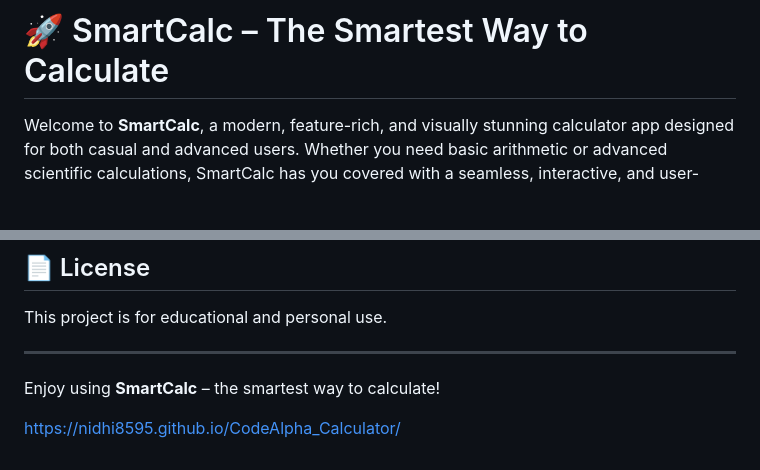
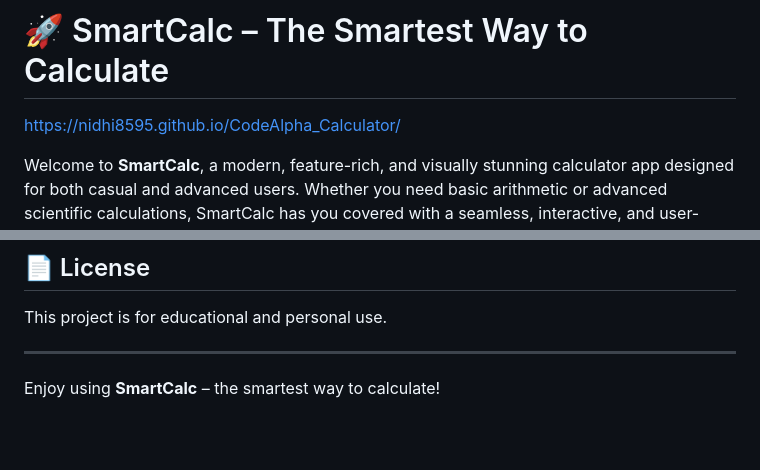
Before and after one commit to Nidhi8595/CodeAlpha_Calculator, a Markdown page: README.md, 2 parts joined by grey strips. GitHub-like rendering; blank space fills up the shorter version.

Commit message:
Completed

```diff
--- a/README.md
+++ b/README.md
@@ -1,4 +1,6 @@
 # 🚀 SmartCalc – The Smartest Way to Calculate
+
+https://nidhi8595.github.io/CodeAlpha_Calculator/
 
 Welcome to **SmartCalc**, a modern, feature-rich, and visually stunning calculator app designed for both casual and advanced users. Whether you need basic arithmetic or advanced scientific calculations, SmartCalc has you covered with a seamless, interactive, and user-friendly experience.
 
@@ -97,5 +99,3 @@ This project is for educational and personal use.
 ---
 
 Enjoy using **SmartCalc** – the smartest way to calculate!
-
-https://nidhi8595.github.io/CodeAlpha_Calculator/
```
